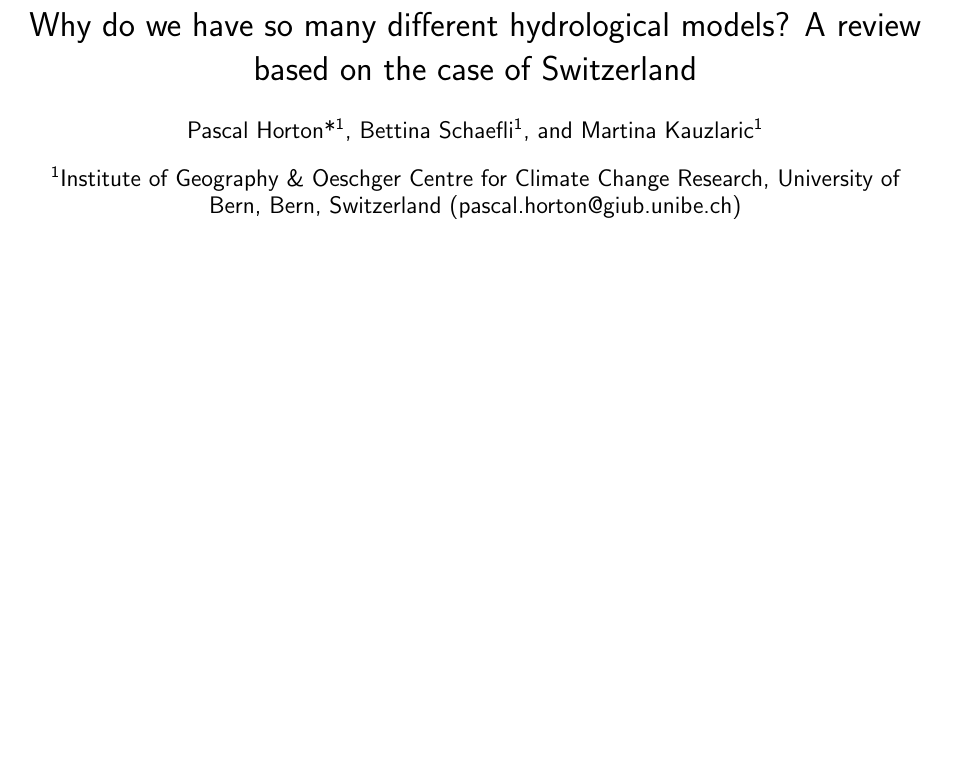
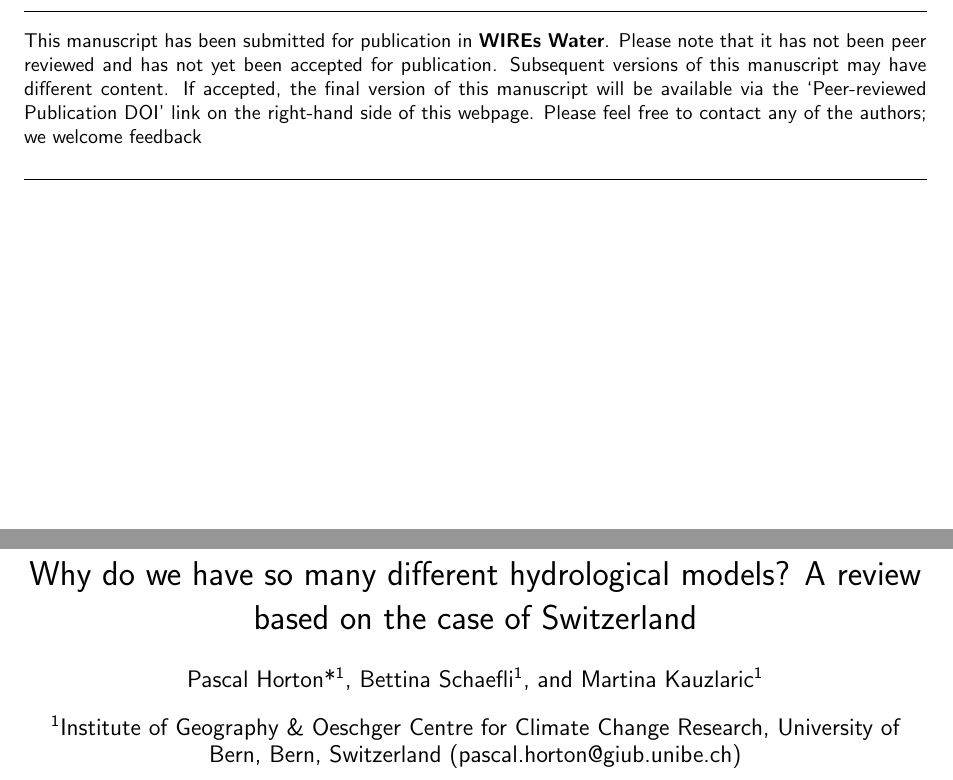
Before and after one commit to pascalhorton/article-why-many-hydrological-models, a LaTeX paper (main.tex): part of page 1 of 29 before the commit and two parts of pages 1 and 2 of 30 after it, the two joined at a grey line, cut at the place of the change, the shorter picture padded with empty space. Compiled offline with pdfLaTeX.

Commit message:
Adapting disclaimer as requested.

```diff
--- a/main.tex
+++ b/main.tex
@@ -30,6 +30,9 @@
 
 
 \renewcommand{\familydefault}{\sfdefault}
+
+
+\def\preprint{}
 
 
 \PassOptionsToPackage{hyphens}{url}
@@ -104,6 +107,16 @@ anchorcolor = blue]{hyperref}
  \date{}
 
 
+\ifdefined\preprint
+\setcounter{page}{0}
+\hrulefill
+
+This manuscript has been submitted for publication in \textbf{WIREs Water}. Please note that it has not been peer reviewed and has not yet been accepted for publication. Subsequent versions of this manuscript may have different content. If accepted, the final version of this manuscript will be available via the ‘Peer-reviewed Publication DOI’ link on the right-hand side of this webpage. Please feel free to contact any of the authors; we welcome feedback
+
+\hrulefill
+\newpage
+\fi
+
 \begingroup
 %\let\center\flushleft
 %\let\endcenter\endflushleft
```
Also changed, not shown: main.tex (2 more changed lines).
